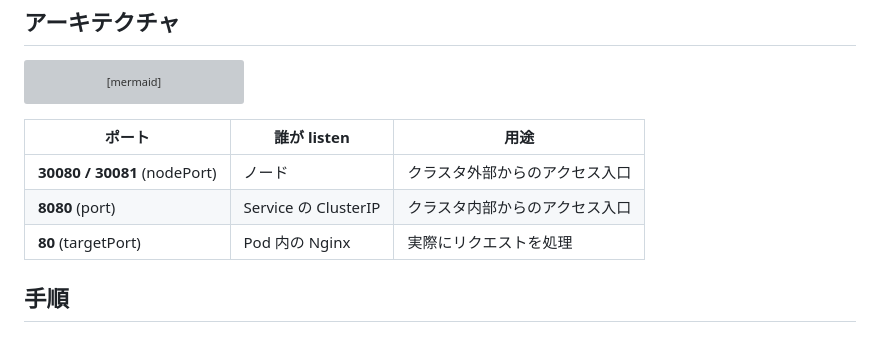
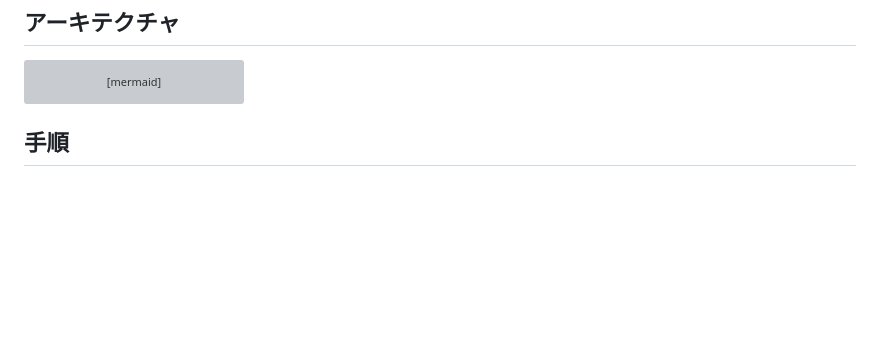
Before and after one commit to uraitakahito/hello-k8s, a Markdown page: README.md, the part around the change. Rendered like a GitHub page; blank space fills up the shorter version; grey boxes are pictures that could not be loaded.

Commit message:
Remove port table from architecture section in README
Co-Authored-By: Claude Opus 4.6 (1M context) <noreply@anthropic.com>

````diff
--- a/README.md
+++ b/README.md
@@ -67,12 +67,6 @@ graph TB
     curl_np -->|"① NodePort"| np
     curl_dns -->|"② mDNS → ClusterIP<br/>（OrbStack が Mac→ClusterIP 間を<br/>仮想ブリッジで透過的に接続）"| cp
 ```
-
-| ポート | 誰が listen | 用途 |
-|--------|------------|------|
-| **30080 / 30081** (nodePort) | ノード | クラスタ外部からのアクセス入口 |
-| **8080** (port) | Service の ClusterIP | クラスタ内部からのアクセス入口 |
-| **80** (targetPort) | Pod 内の Nginx | 実際にリクエストを処理 |
 
 ## 手順
 
````
